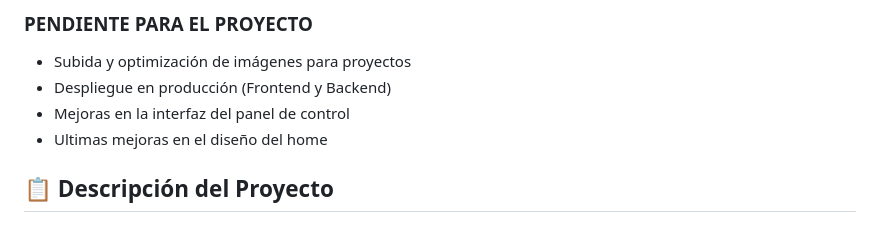
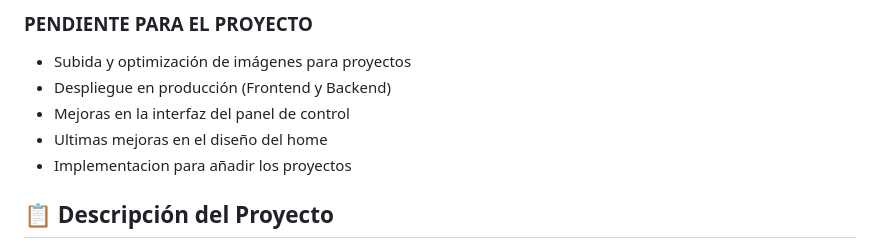
Before and after one commit to santiagoarbelaezc/PortaLink, a Markdown page: README.md, the part around the change. GitHub-like rendering.

```diff
--- a/README.md
+++ b/README.md
@@ -19,6 +19,7 @@
 - Despliegue en producción (Frontend y Backend)
 - Mejoras en la interfaz del panel de control
 - Ultimas mejoras en el diseño del home
+- Implementacion para añadir los proyectos
 
 ## 📋 **Descripción del Proyecto**
 
```
